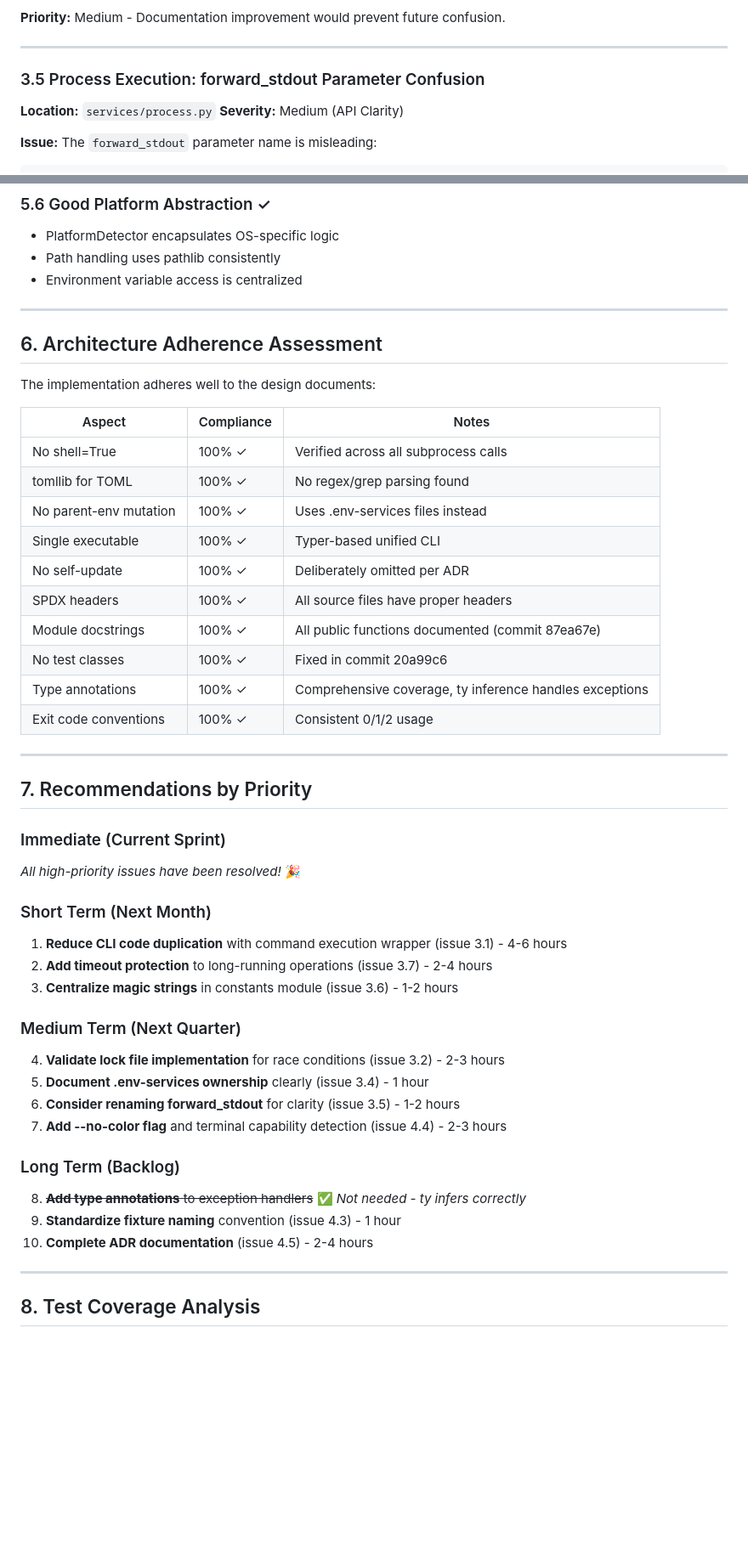
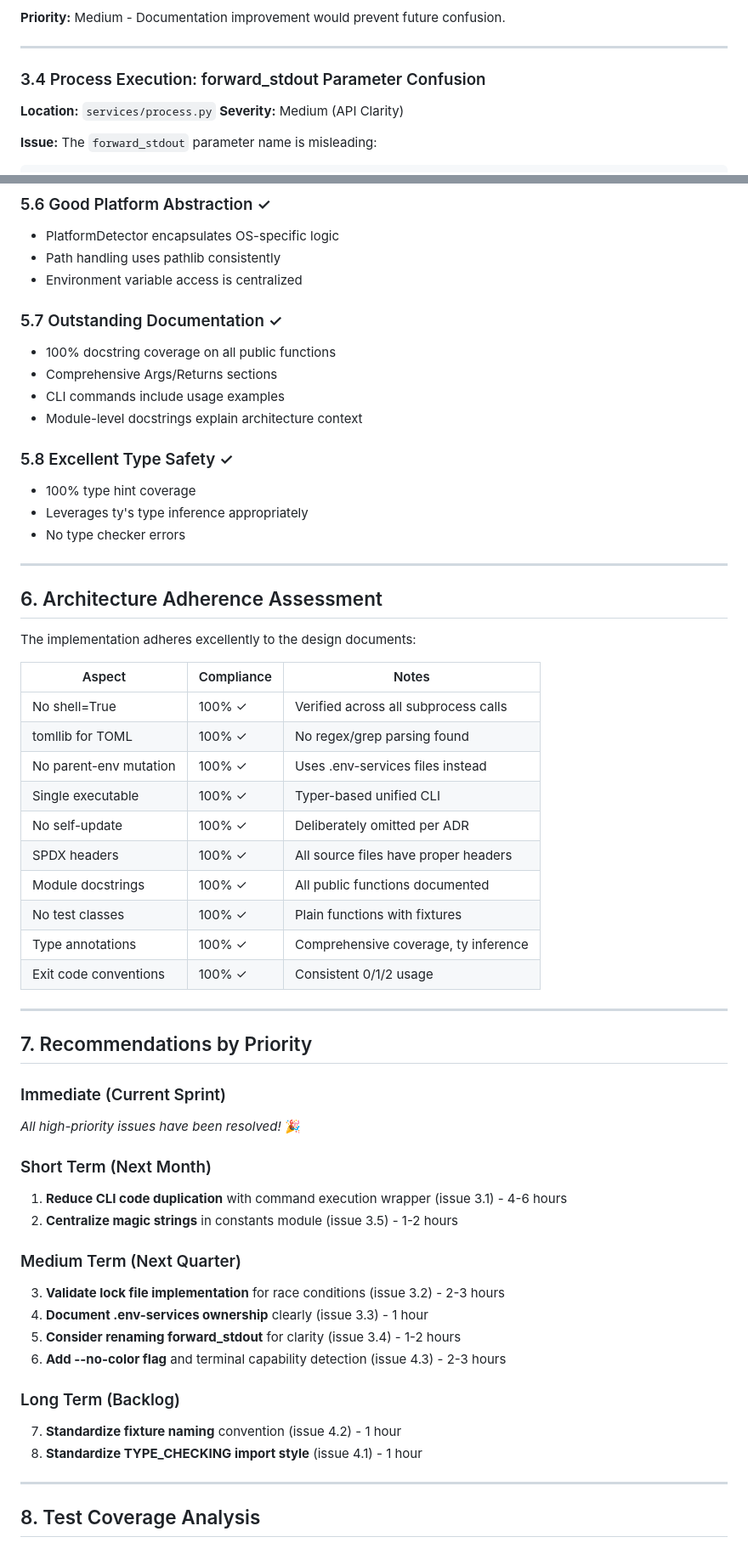
Before and after one commit to oarepo/oarepo-cli, a Markdown page: docs/architecture/review.md, 2 parts joined by grey strips. Shown at 85% size. GitHub-like rendering; blank space fills up the shorter version.

```diff
--- a/docs/architecture/review.md
+++ b/docs/architecture/review.md
@@ -167,7 +128,7 @@ But there's no clear architectural documentation about:
 
 ---
 
-### 3.5 Process Execution: forward_stdout Parameter Confusion
+### 3.4 Process Execution: forward_stdout Parameter Confusion
 
 **Location:** `services/process.py`
 **Severity:** Medium (API Clarity)
@@ -357,11 +262,22 @@ The codebase demonstrates several excellent practices:
 - Path handling uses pathlib consistently
 - Environment variable access is centralized
 
+### 5.7 Outstanding Documentation ✓
+- 100% docstring coverage on all public functions
+- Comprehensive Args/Returns sections
+- CLI commands include usage examples
+- Module-level docstrings explain architecture context
+
+### 5.8 Excellent Type Safety ✓
+- 100% type hint coverage
+- Leverages ty's type inference appropriately
+- No type checker errors
+
 ---
 
 ## 6. Architecture Adherence Assessment
 
-The implementation adheres well to the design documents:
+The implementation adheres excellently to the design documents:
 
 | Aspect | Compliance | Notes |
 |--------|-----------|-------|
@@ -371,9 +287,9 @@ The implementation adheres well to the design documents:
 | Single executable | 100% ✓ | Typer-based unified CLI |
 | No self-update | 100% ✓ | Deliberately omitted per ADR |
 | SPDX headers | 100% ✓ | All source files have proper headers |
-| Module docstrings | 100% ✓ | All public functions documented (commit 87ea67e) |
-| No test classes | 100% ✓ | Fixed in commit 20a99c6 |
-| Type annotations | 100% ✓ | Comprehensive coverage, ty inference handles exceptions |
+| Module docstrings | 100% ✓ | All public functions documented |
+| No test classes | 100% ✓ | Plain functions with fixtures |
+| Type annotations | 100% ✓ | Comprehensive coverage, ty inference |
 | Exit code conventions | 100% ✓ | Consistent 0/1/2 usage |
 
 ---
@@ -385,19 +301,17 @@ _All high-priority issues have been resolved!_ 🎉
 
 ### Short Term (Next Month)
 1. **Reduce CLI code duplication** with command execution wrapper (issue 3.1) - 4-6 hours
-2. **Add timeout protection** to long-running operations (issue 3.7) - 2-4 hours
-3. **Centralize magic strings** in constants module (issue 3.6) - 1-2 hours
+2. **Centralize magic strings** in constants module (issue 3.5) - 1-2 hours
 
 ### Medium Term (Next Quarter)
-4. **Validate lock file implementation** for race conditions (issue 3.2) - 2-3 hours
-5. **Document .env-services ownership** clearly (issue 3.4) - 1 hour
-6. **Consider renaming forward_stdout** for clarity (issue 3.5) - 1-2 hours
-7. **Add --no-color flag** and terminal capability detection (issue 4.4) - 2-3 hours
+3. **Validate lock file implementation** for race conditions (issue 3.2) - 2-3 hours
+4. **Document .env-services ownership** clearly (issue 3.3) - 1 hour
+5. **Consider renaming forward_stdout** for clarity (issue 3.4) - 1-2 hours
+6. **Add --no-color flag** and terminal capability detection (issue 4.3) - 2-3 hours
 
 ### Long Term (Backlog)
-8. ~~**Add type annotations** to exception handlers~~ ✅ _Not needed - ty infers correctly_
-9. **Standardize fixture naming** convention (issue 4.3) - 1 hour
-10. **Complete ADR documentation** (issue 4.5) - 2-4 hours
+7. **Standardize fixture naming** convention (issue 4.2) - 1 hour
+8. **Standardize TYPE_CHECKING import style** (issue 4.1) - 1 hour
 
 ---
 
```
Also changed, not shown: other parts of docs/architecture/review.md (+27 -125 lines).
